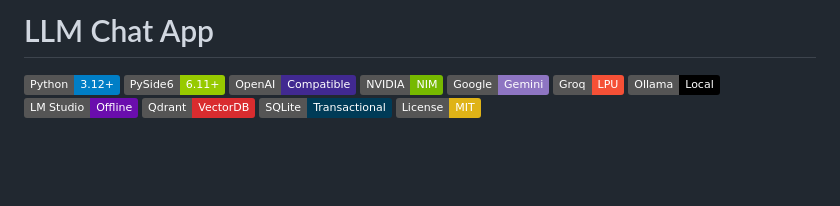
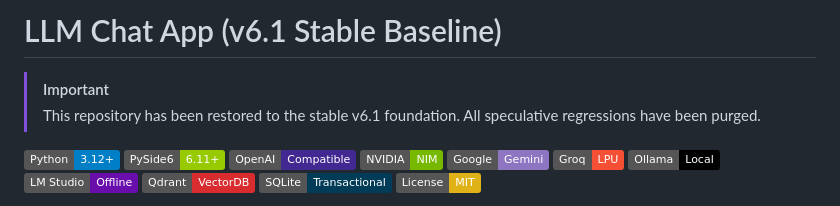
Before and after one commit to Arean82/llm_chat_app, a Markdown page: README.md, the part around the change. Drawn GitHub-style; badges without logos; blank space fills up the shorter version.

Commit message:
docs: Mark v6.1 stable baseline in README

```diff
--- a/README.md
+++ b/README.md
@@ -1,4 +1,7 @@
-# LLM Chat App
+# LLM Chat App (v6.1 Stable Baseline)
+> [!IMPORTANT]
+> This repository has been restored to the stable v6.1 foundation. All speculative regressions have been purged.
+
 
 ![Python](https://img.shields.io/badge/Python-3.12%2B-blue)  ![PySide6](https://img.shields.io/badge/PySide6-6.11%2B-green)  ![OpenAI Compatible](https://img.shields.io/badge/OpenAI-Compatible-412991) ![NVIDIA NIM](https://img.shields.io/badge/NVIDIA-NIM-76B900)  ![Google Gemini](https://img.shields.io/badge/Google-Gemini-8E75C2) ![Groq](https://img.shields.io/badge/Groq-LPU-F55036) ![Ollama](https://img.shields.io/badge/Ollama-Local-000000) ![LM Studio](https://img.shields.io/badge/LM%20Studio-Offline-6A0DAD) ![Qdrant](https://img.shields.io/badge/Qdrant-VectorDB-D92C2F) ![SQLite](https://img.shields.io/badge/SQLite-Transactional-003B57) ![License](https://img.shields.io/badge/License-MIT-yellow)
 
```
